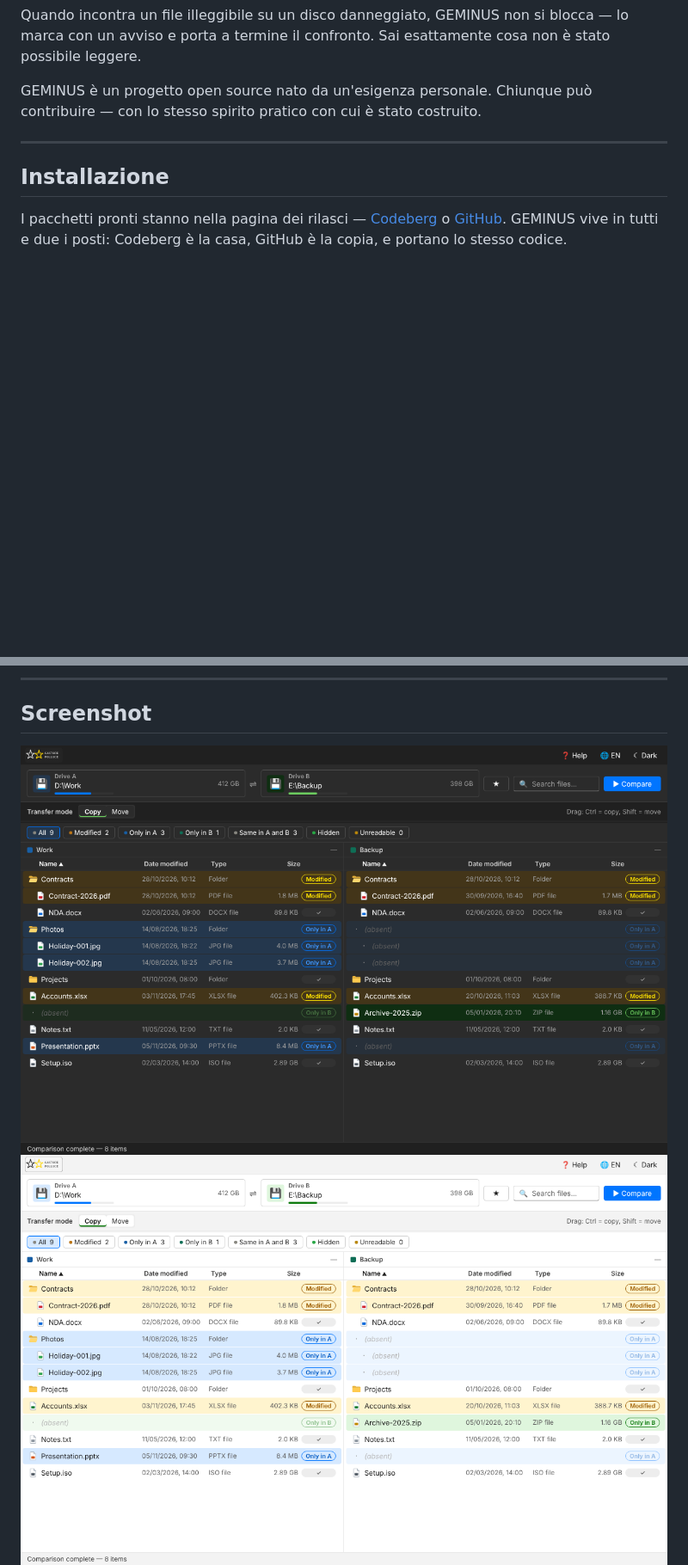
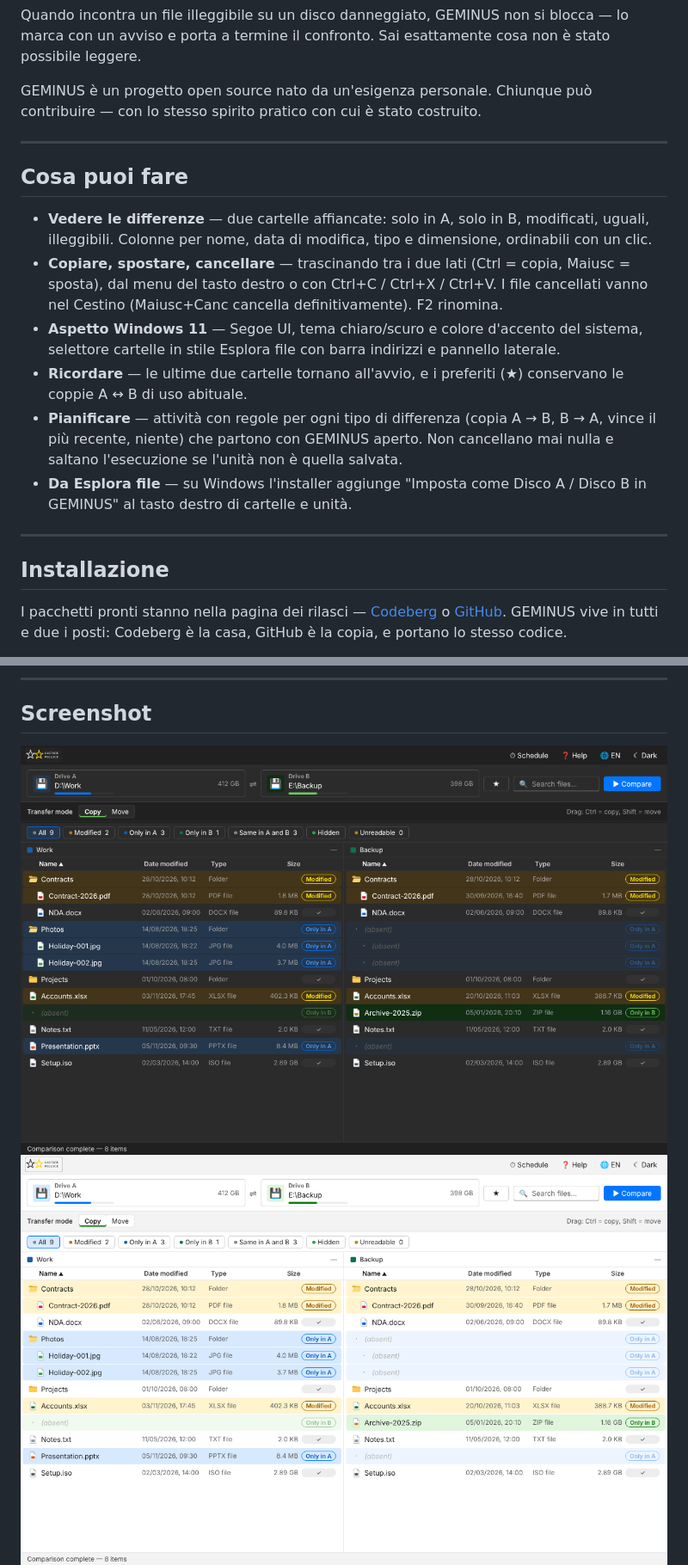
Before and after one commit to lucixdev/geminus, a Markdown page: README.md, 2 parts joined by grey strips. Shown at 86% size. GitHub-like rendering; pictures changed too: screenshots/screenshot-dark-en.png, screenshots/screenshot-light-en.png, screenshots/screenshot-picker-en.png (added); blank space fills up the shorter version.

```diff
--- a/README.md
+++ b/README.md
@@ -108,6 +121,17 @@ GEMINUS è un progetto open source nato da un'esigenza personale. Chiunque può
 
 ---
 
+## Cosa puoi fare
+
+- **Vedere le differenze** — due cartelle affiancate: solo in A, solo in B, modificati, uguali, illeggibili. Colonne per nome, data di modifica, tipo e dimensione, ordinabili con un clic.
+- **Copiare, spostare, cancellare** — trascinando tra i due lati (Ctrl = copia, Maiusc = sposta), dal menu del tasto destro o con Ctrl+C / Ctrl+X / Ctrl+V. I file cancellati vanno nel Cestino (Maiusc+Canc cancella definitivamente). F2 rinomina.
+- **Aspetto Windows 11** — Segoe UI, tema chiaro/scuro e colore d'accento del sistema, selettore cartelle in stile Esplora file con barra indirizzi e pannello laterale.
+- **Ricordare** — le ultime due cartelle tornano all'avvio, e i preferiti (★) conservano le coppie A ↔ B di uso abituale.
+- **Pianificare** — attività con regole per ogni tipo di differenza (copia A → B, B → A, vince il più recente, niente) che partono con GEMINUS aperto. Non cancellano mai nulla e saltano l'esecuzione se l'unità non è quella salvata.
+- **Da Esplora file** — su Windows l'installer aggiunge "Imposta come Disco A / Disco B in GEMINUS" al tasto destro di cartelle e unità.
+
+---
+
 ## Installazione
 
 I pacchetti pronti stanno nella pagina dei rilasci — [Codeberg](https://codeberg.org/lucixdev/geminus/releases) o [GitHub](https://github.com/lucixdev/geminus/releases). GEMINUS vive in tutti e due i posti: Codeberg è la casa, GitHub è la copia, e portano lo stesso codice.
```
Also changed, not shown: other parts of README.md (+15 -0 lines), screenshots/screenshot-schedule-en.png (added).
